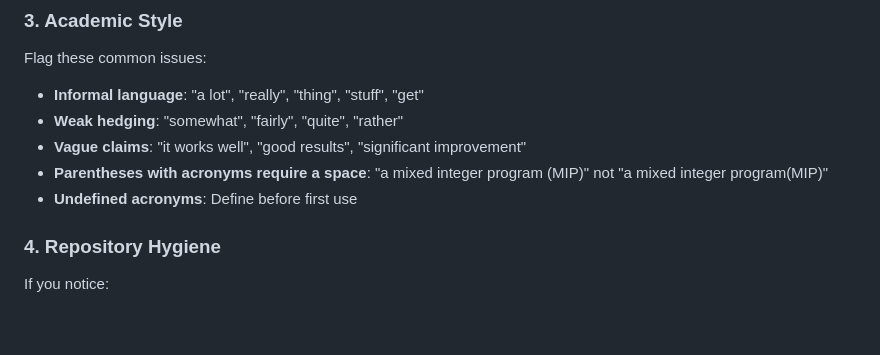
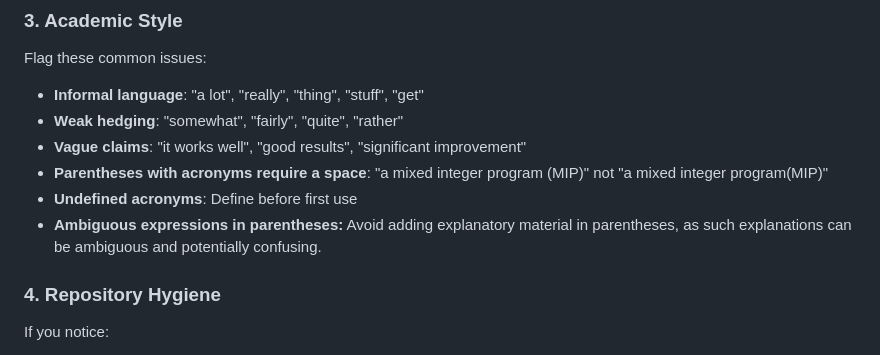
Before and after one commit to chkwon/redpen-app, a Markdown page: prompts/review_prompt.md, the part around the change. GitHub-like rendering; blank space fills up the shorter version.

```diff
--- a/prompts/review_prompt.md
+++ b/prompts/review_prompt.md
@@ -127,6 +127,7 @@ Flag these common issues:
 - **Vague claims**: "it works well", "good results", "significant improvement"
 - **Parentheses with acronyms require a space**: "a mixed integer program (MIP)" not "a mixed integer program(MIP)"
 - **Undefined acronyms**: Define before first use
+- **Ambiguous expressions in parentheses:** Avoid adding explanatory material in parentheses, as such explanations can be ambiguous and potentially confusing.
 
 ### 4. Repository Hygiene
 
```
